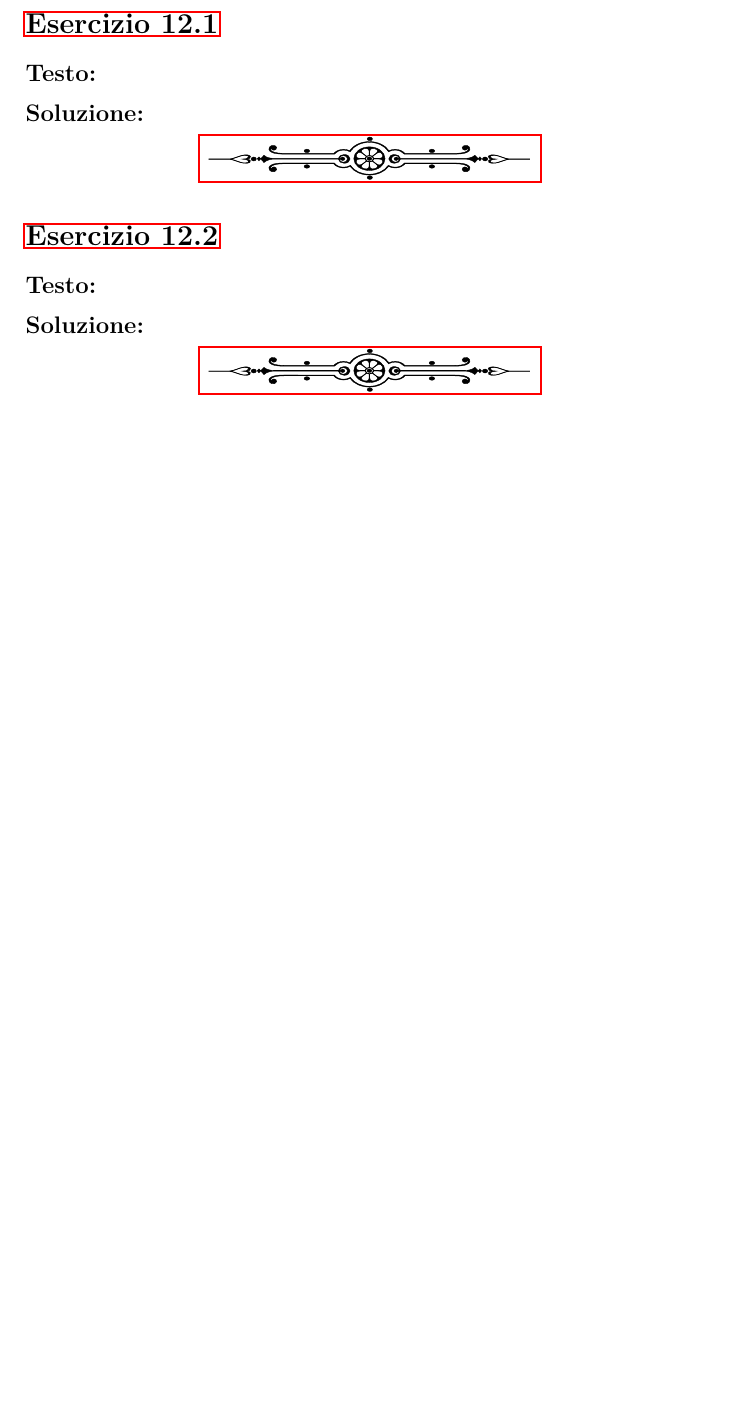
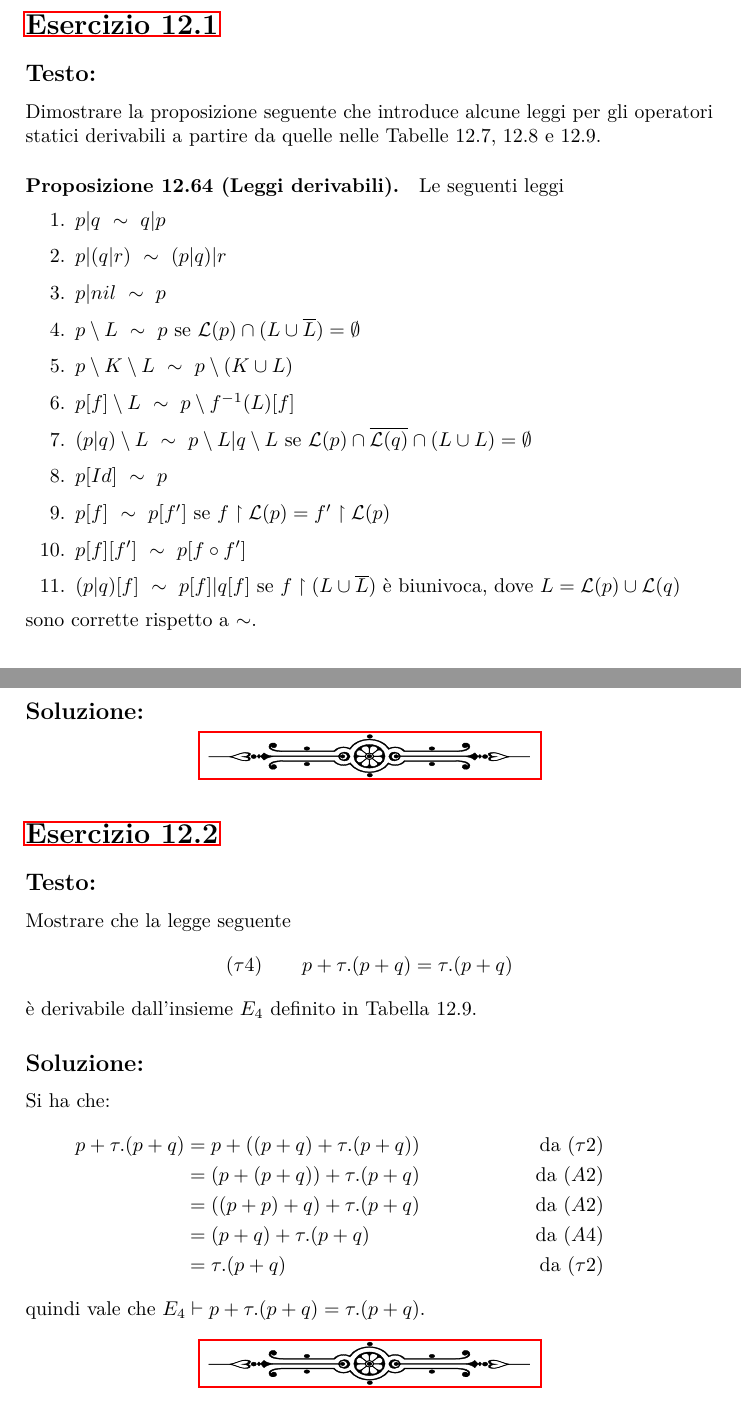
Before and after one commit to trianam/mssc, a LaTeX document (esercizi.tex): part of page 14 of 14 before the commit and two parts of pages 14 and 15 of 15 after it, the two joined at a grey line, cut so that both start at the same text, the shorter picture padded with empty space. Compiled offline with pdfLaTeX.

Commit message:
Aggiunto es. 12.2 (e testo del 12.1)

```diff
--- a/esercizi.tex
+++ b/esercizi.tex
@@ -718,13 +721,46 @@ e, per la definizione~11.8, $R$ \`e una bisimulazione.
 \section*{\hyperref[toc]{Esercizio 12.1}}
 \addcontentsline{toc}{section}{\protect\numberline{}Esercizio 12.1}
 \subsection*{Testo:}
+Dimostrare la proposizione seguente che introduce alcune leggi per gli
+operatori statici derivabili
+a partire da quelle nelle Tabelle~12.7, 12.8 e~12.9.
+\paragraph{Proposizione~12.64 (Leggi derivabili).} Le seguenti leggi
+\begin{enumerate}
+\item $p|q\ \sim\ q|p$
+\item $p|(q|r)\ \sim\ (p|q)|r$
+\item $p|nil\ \sim\ p$
+\item $p \setminus L \ \sim\  p\text{ se }\mathcal{L}(p) \cap (L \cup \overline{L}) = \emptyset$
+\item $p \setminus K \setminus L \ \sim\  p \setminus (K \cup L)$
+\item $p[f] \setminus L \ \sim\  p \setminus f^{-1} (L)[f]$
+\item $(p|q) \setminus L \ \sim\  p \setminus L|q \setminus L\text{ se }\mathcal{L}(p) \cap \overline{\mathcal{L}(q)} \cap (L \cup L) = \emptyset$
+\item $p[Id] \ \sim\  p$
+\item $p[f] \ \sim\  p[f']\text{ se }f \upharpoonright \mathcal{L}(p) = f'\upharpoonright \mathcal{L}(p)$
+\item $p[f][f'] \ \sim\  p[f \circ f']$
+\item $(p|q)[f] \ \sim\  p[f]|q[f]\text{ se }f \upharpoonright (L \cup \overline{L})\text{ è biunivoca, dove }L = \mathcal{L}(p) \cup \mathcal{L}(q)$
+\end{enumerate}
+sono corrette rispetto a $\sim$.
 \subsection*{Soluzione:}
 
 \sectionline
 \section*{\hyperref[toc]{Esercizio 12.2}}
 \addcontentsline{toc}{section}{\protect\numberline{}Esercizio 12.2}
 \subsection*{Testo:}
+Mostrare che la legge seguente
+$$
+(\tau 4)\qquad p + \tau.(p + q) = \tau.(p + q)
+$$
+è derivabile dall’insieme $E_4$ definito in Tabella~12.9.
+
 \subsection*{Soluzione:}
+Si ha che:
+\begin{align*}
+  p + \tau.(p + q) &= p+((p+q)+\tau.(p+q)) & \text{ da } (\tau 2)\\
+  &= (p+(p+q))+\tau.(p+q) & \text{ da } (A2)\\
+  &= ((p+p)+q)+\tau.(p+q) & \text{ da } (A2)\\
+  &= (p+q)+\tau.(p+q) & \text{ da } (A4)\\
+  &= \tau.(p+q) & \text{ da } (\tau 2)
+\end{align*}
+quindi vale che $E_4\vdash p + \tau.(p + q) = \tau.(p + q)$.
 
 \sectionline
 \end{document}
```
Also changed, not shown: esercizi.tex (3 more changed lines).
